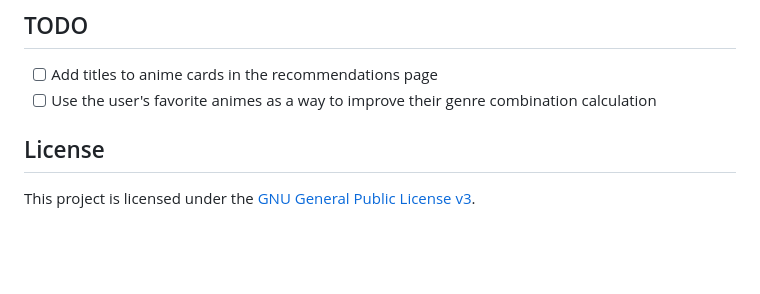
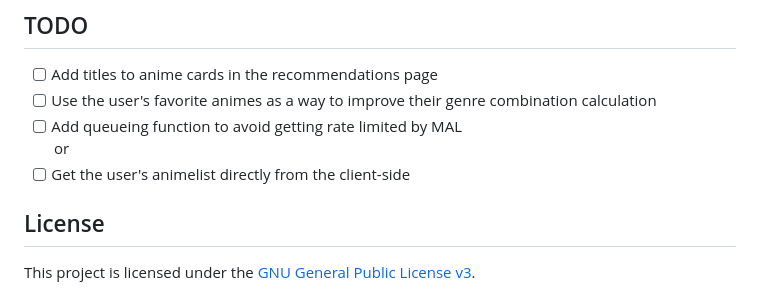
Before and after one commit to asudox/anote, a Markdown page: README.md, the part around the change. Drawn GitHub-style; blank space fills up the shorter version.

```diff
--- a/README.md
+++ b/README.md
@@ -34,6 +34,9 @@ I believe this will help avoid newbies getting inaccurate recommendations. I mea
 ## TODO
 - [ ] Add titles to anime cards in the recommendations page
 - [ ] Use the user's favorite animes as a way to improve their genre combination calculation
+- [ ] Add queueing function to avoid getting rate limited by MAL
+      <br>or
+- [ ] Get the user's animelist directly from the client-side
 
 ## License
 This project is licensed under the [GNU General Public License v3](https://www.gnu.org/licenses/gpl-3.0.html).
```
